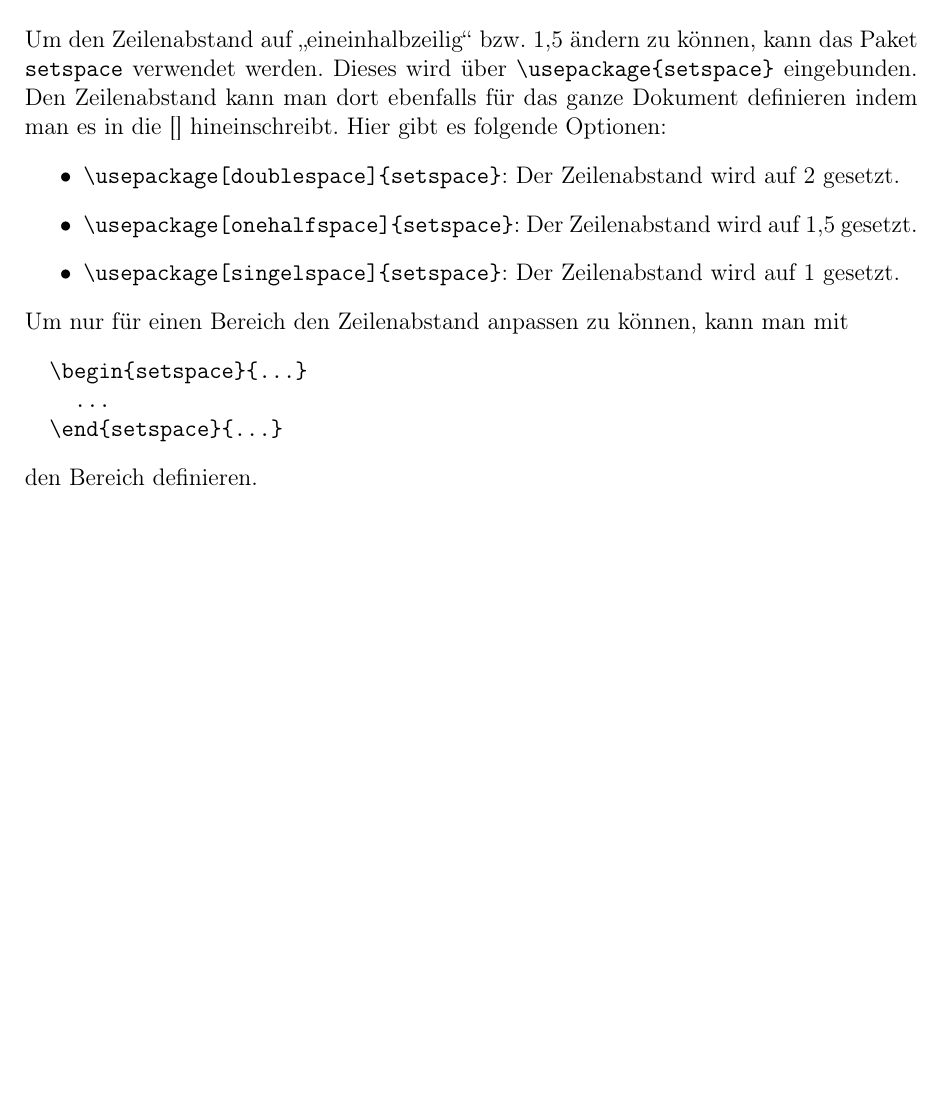
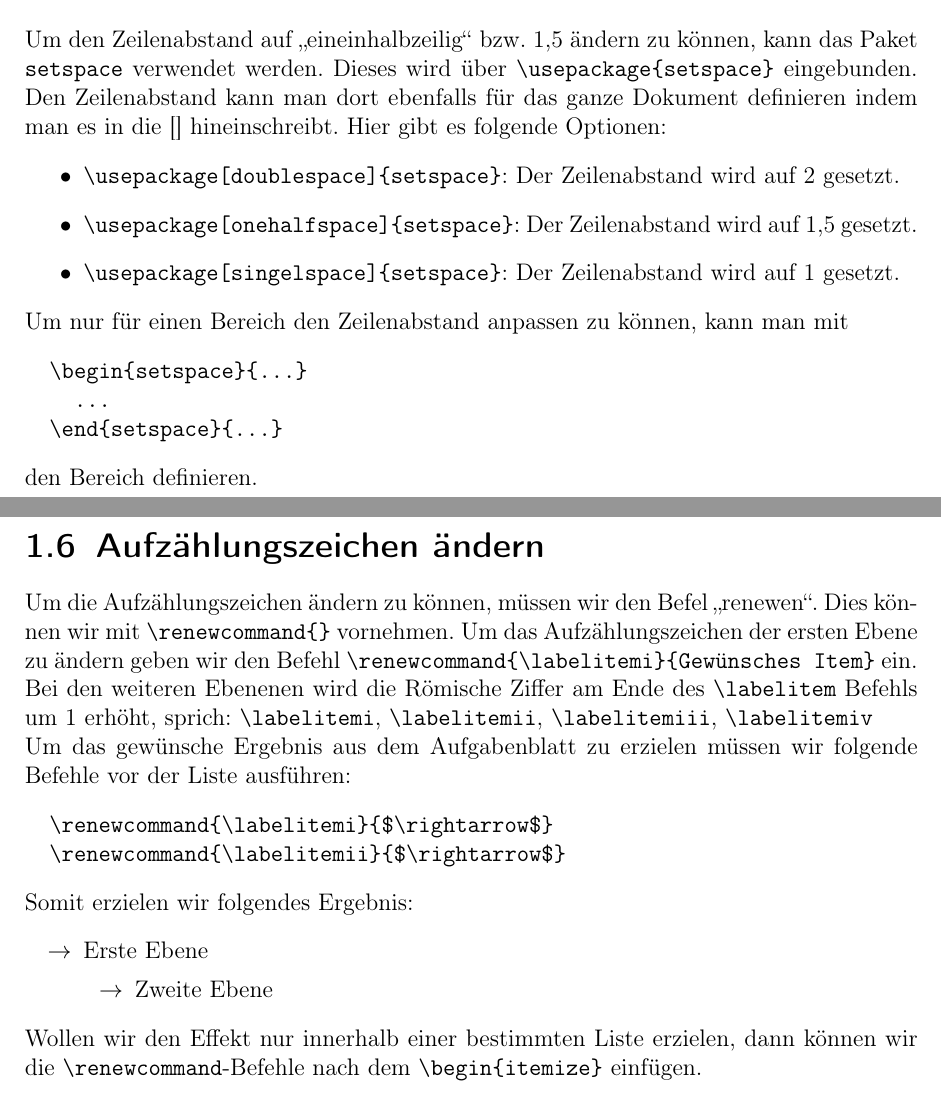
Before and after one commit to FotoMaexx/ASQ-LaTex, a LaTeX document (LATEX-praktische_Anwendung_in_wissenschaftlichen_Arbeiten.tex): part of page 5 of 5 before the commit and two parts of pages 5 and 6 of 6 after it, the two joined at a grey line, cut so that both start at the same text, the shorter picture padded with empty space. Compiled offline with pdfLaTeX.

Commit message:
Aufgabenblatt 1 Aufgabe 4

```diff
--- a/LATEX-praktische_Anwendung_in_wissenschaftlichen_Arbeiten.tex
+++ b/LATEX-praktische_Anwendung_in_wissenschaftlichen_Arbeiten.tex
@@ -99,4 +99,21 @@ Um nur für einen Bereich den Zeilenabstand anpassen zu können, kann man mit
   \end{setspace}{...}
 \end{verbatim}
 den Bereich definieren.
+\section{Aufzählungszeichen ändern}
+Um die Aufzählungszeichen ändern zu können, müssen wir den Befel "`renewen"'. Dies können wir mit \verb!\renewcommand{}! vornehmen. Um das Aufzählungszeichen der ersten Ebene zu ändern geben wir den Befehl \verb!\renewcommand{\labelitemi}{Gewünsches Item}! ein. Bei den weiteren Ebenenen wird die Römische Ziffer am Ende des \verb!\labelitem! Befehls um 1 erhöht, sprich: \verb!\labelitemi!, \verb!\labelitemii!, \verb!\labelitemiii!, \verb!\labelitemiv!\\
+Um das gewünsche Ergebnis aus dem Aufgabenblatt zu erzielen müssen wir folgende Befehle vor der Liste ausführen:
+\begin{verbatim}
+  \renewcommand{\labelitemi}{$\rightarrow$}
+  \renewcommand{\labelitemii}{$\rightarrow$}
+\end{verbatim}
+Somit erzielen wir folgendes Ergebnis:
+\begin{itemize}
+  \renewcommand{\labelitemi}{$\rightarrow$}
+  \renewcommand{\labelitemii}{$\rightarrow$}
+  \item Erste Ebene
+  \begin{itemize}
+    \item Zweite Ebene
+  \end{itemize}
+\end{itemize}
+Wollen wir den Effekt nur innerhalb einer bestimmten Liste erzielen, dann können wir die \verb!\renewcommand!-Befehle nach dem \verb!\begin{itemize}! einfügen.
 \end{document}
```
Also changed, not shown: LATEX-praktische_Anwendung_in_wissenschaftlichen_Arbeiten.pdf.
